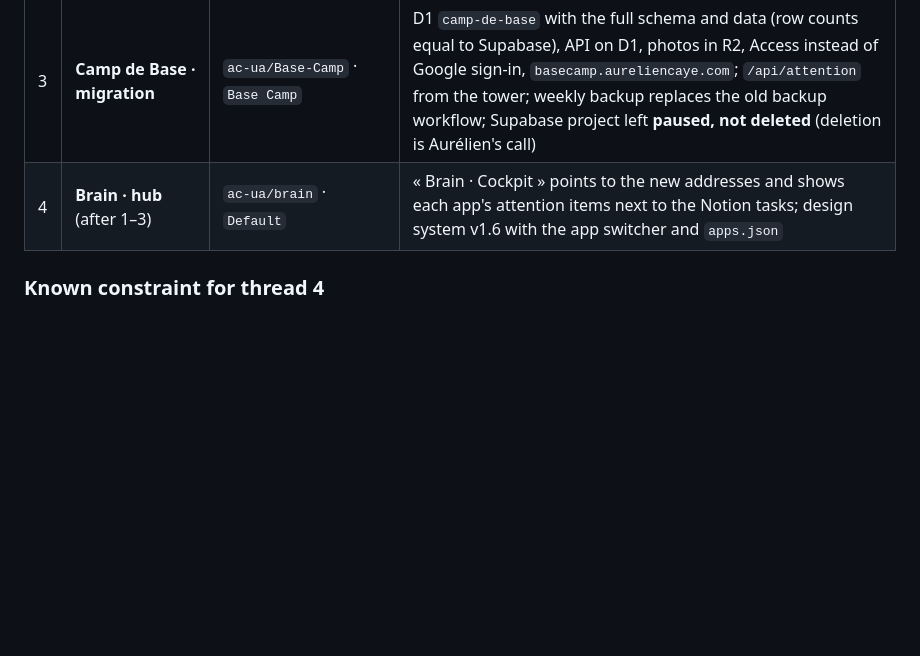
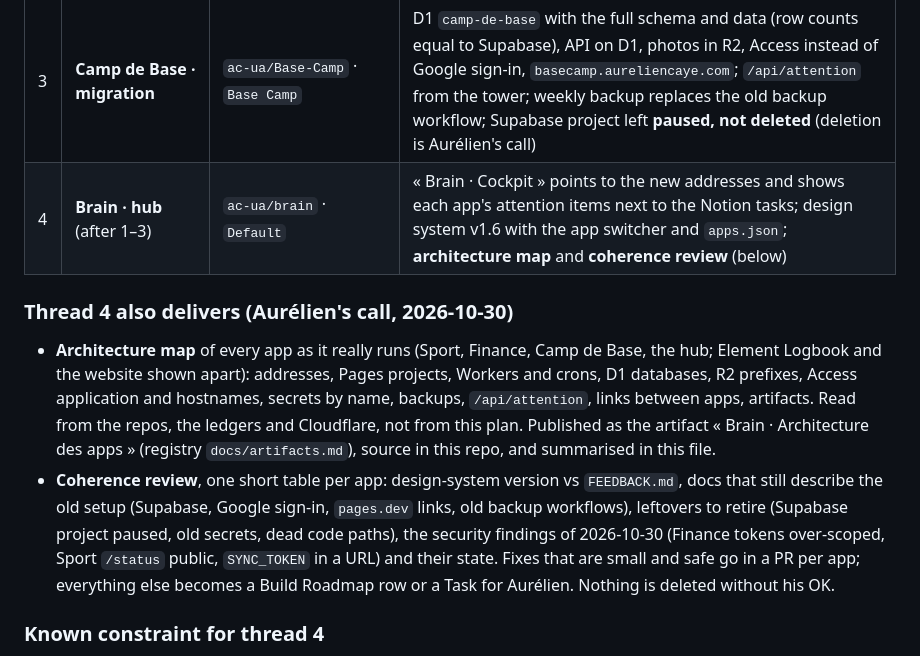
Before and after one commit to ac-ua/Brain, a Markdown page: docs/platform.md, the part around the change. Drawn GitHub-style; blank space fills up the shorter version.

Commit message:
platform.md: thread 4 adds an architecture map and a coherence review (#64)
Aurélien's call (2026-10-30).


Claude-Session: https://claude.ai/code/session_01HjVi7XsCeKKoaXEEmJnqcm

Co-authored-by: Claude <noreply@anthropic.com>

```diff
--- a/docs/platform.md
+++ b/docs/platform.md
@@ -87,7 +87,19 @@ state, Build Roadmap, ledger and configuration guide republished).
 | 1 | **Sport · hébergement** | `ac-ua/sport` · `app-sport` | Pages project connected to the repo; D1 `sport` loaded and synced nightly by `sport-sync`; `sport.aureliencaye.com` behind the shared Access application (created here, documented for the others); `/api/attention`; weekly backup running once; guide republished |
 | 2 | **Finance · mise en ligne** | `ac-ua/finance` · TODO(Aurélien): an `app-finance` environment | `finance.aureliencaye.com` live behind Access, Pages connected; D1 `finance` from `db/schema.sql`; data moved from the artifact's store without loss (counts checked); Functions API used by the front; `/api/attention`; weekly backup; the artifact kept as read-only fallback until Aurélien retires it |
 | 3 | **Camp de Base · migration** | `ac-ua/Base-Camp` · `Base Camp` | D1 `camp-de-base` with the full schema and data (row counts equal to Supabase), API on D1, photos in R2, Access instead of Google sign-in, `basecamp.aureliencaye.com`; `/api/attention` from the tower; weekly backup replaces the old backup workflow; Supabase project left **paused, not deleted** (deletion is Aurélien's call) |
-| 4 | **Brain · hub** (after 1–3) | `ac-ua/brain` · `Default` | « Brain · Cockpit » points to the new addresses and shows each app's attention items next to the Notion tasks; design system v1.6 with the app switcher and `apps.json` |
+| 4 | **Brain · hub** (after 1–3) | `ac-ua/brain` · `Default` | « Brain · Cockpit » points to the new addresses and shows each app's attention items next to the Notion tasks; design system v1.6 with the app switcher and `apps.json`; **architecture map** and **coherence review** (below) |
+
+### Thread 4 also delivers (Aurélien's call, 2026-10-30)
+- **Architecture map** of every app as it really runs (Sport, Finance, Camp de Base, the hub; Element Logbook and the
+  website shown apart): addresses, Pages projects, Workers and crons, D1 databases, R2 prefixes, Access application
+  and hostnames, secrets by name, backups, `/api/attention`, links between apps, artifacts. Read from the repos, the
+  ledgers and Cloudflare, not from this plan. Published as the artifact « Brain · Architecture des apps » (registry
+  `docs/artifacts.md`), source in this repo, and summarised in this file.
+- **Coherence review**, one short table per app: design-system version vs `FEEDBACK.md`, docs that still describe the
+  old setup (Supabase, Google sign-in, `pages.dev` links, old backup workflows), leftovers to retire (Supabase project
+  paused, old secrets, dead code paths), the security findings of 2026-10-30 (Finance tokens over-scoped, Sport
+  `/status` public, `SYNC_TOKEN` in a URL) and their state. Fixes that are small and safe go in a PR per app;
+  everything else becomes a Build Roadmap row or a Task for Aurélien. Nothing is deleted without his OK.
 
 ### Known constraint for thread 4
 An artifact cannot `fetch` other hosts (CSP), so the cockpit cannot call `/api/attention` directly. Options to settle
```
